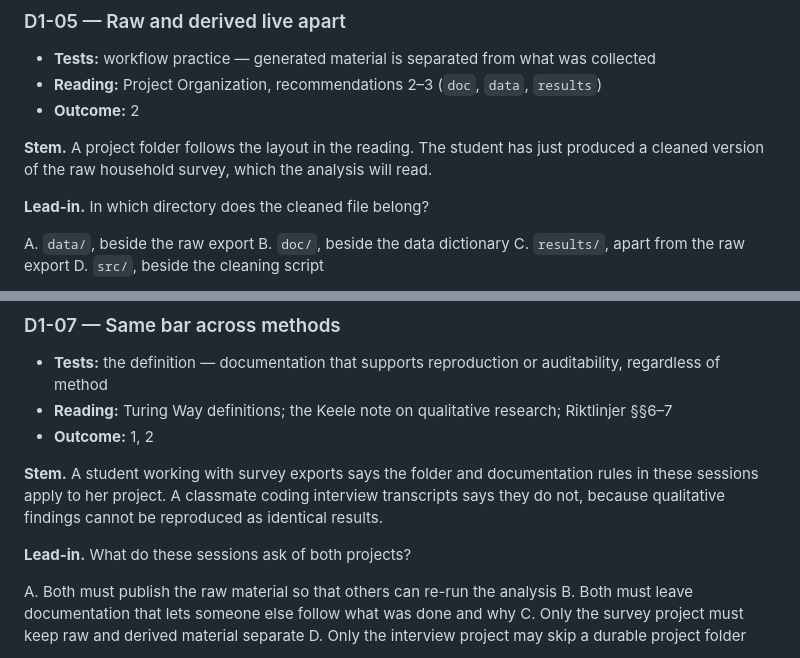
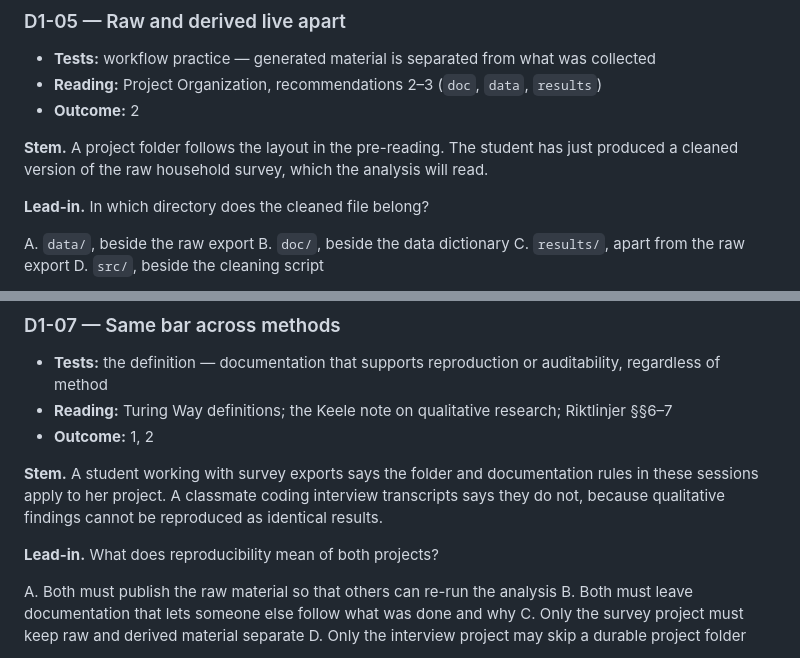
Before and after one commit to noacs-io/principles-and-workflows-for-reproducible-science, a Markdown page: tbl/day-1-irat.md, 2 parts joined by grey strips. Drawn GitHub-style.

```diff
--- a/tbl/day-1-irat.md
+++ b/tbl/day-1-irat.md
@@ -108,7 +108,7 @@ D. `kisumu baseline s3 (final).csv`
 - **Reading:** Project Organization, recommendations 2–3 (`doc`, `data`, `results`)
 - **Outcome:** 2
 
-**Stem.** A project folder follows the layout in the reading. The student has just produced a cleaned version of the raw household survey, which the analysis will read.
+**Stem.** A project folder follows the layout in the pre-reading. The student has just produced a cleaned version of the raw household survey, which the analysis will read.
 
 **Lead-in.** In which directory does the cleaned file belong?
 
@@ -156,7 +156,7 @@ D. The record of changes made to the files, in date order
 
 **Stem.** A student working with survey exports says the folder and documentation rules in these sessions apply to her project. A classmate coding interview transcripts says they do not, because qualitative findings cannot be reproduced as identical results.
 
-**Lead-in.** What do these sessions ask of both projects?
+**Lead-in.** What does reproducibility mean of both projects?
 
 A. Both must publish the raw material so that others can re-run the analysis
 B. Both must leave documentation that lets someone else follow what was done and why
```
